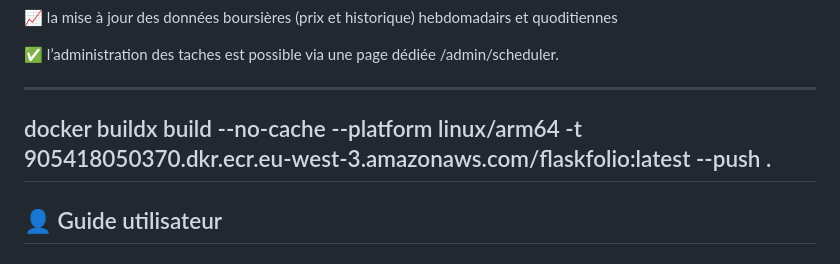
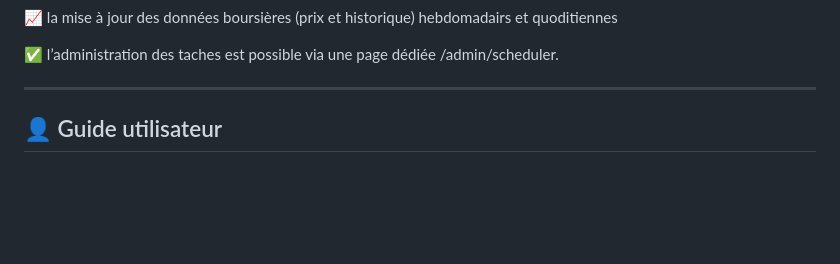
Before and after one commit to ManDes71/FlaskFolio-gestion-de-portefeuilles, a Markdown page: README.md, the part around the change. Drawn GitHub-style; blank space fills up the shorter version.

```diff
--- a/README.md
+++ b/README.md
@@ -92,8 +92,6 @@ Ce projet utilise APScheduler pour planifier des tâches récurrentes comme :
 
 ---
 
-docker buildx build  --no-cache --platform linux/arm64 -t 905418050370.dkr.ecr.eu-west-3.amazonaws.com/flaskfolio:latest  --push  .
----
 
 ##  👤 Guide utilisateur
 
```
